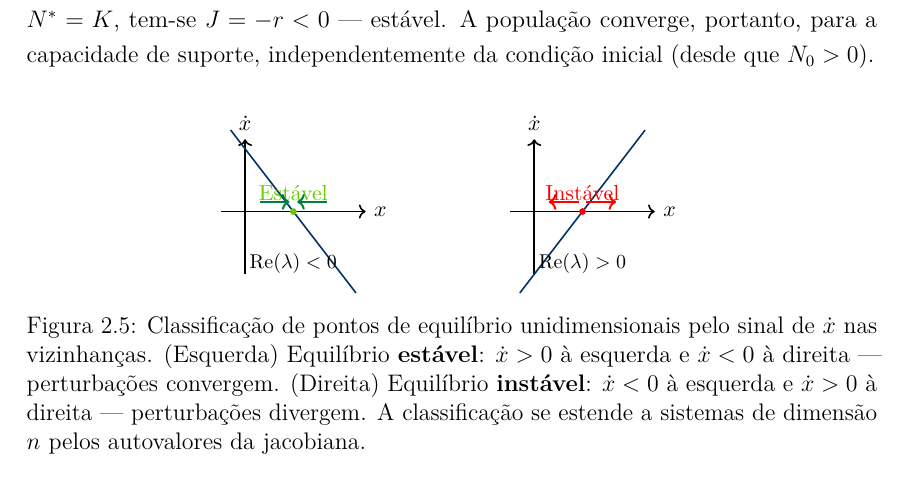
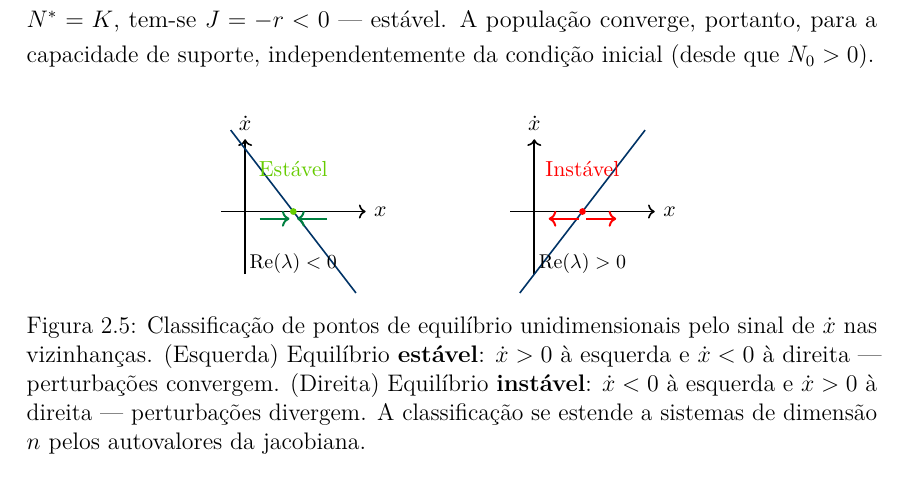
Before and after one commit to neylemkeunesp/bbs, a LaTeX thesis (livro2/main.tex, which reads livro2/capitulos/cap02.tex): part of page 38 of 400, cut so that both start at the same text. The pictures show the PDF file livro2/main.pdf that the author committed with the source.

Commit message:
fix(cap02 Fig.2.5): reposiciona labels acima dos pontos de equilíbrio
Bug visual: as setas horizontais em y=0.2 estavam exatamente em cima
dos labels "Estável"/"Instável" posicionados com above of (1, 0.05),
que renderiza em y ≈ 0.18 (TikZ coloca o baseline acima do nó).
Resultado: labels cortados por tracejado de nó + atravessados pelas
setas, dando aparência de "label riscado" (a screenshot do usuário).

Correção:
- Labels movidos para (1, 0.55): agora bem acima do ponto verde/vermelho
- Setas movidas para y = -0.15: agora abaixo do eixo x, em espaço
  limpo sem cruzamento
- Re(λ) < 0 / Re(λ) > 0 permanecem em y=-0.7 (inalterados)

Convenção visual agora clara:
- Acima do eixo x: label "Estável"/"Instável"
- Sobre o eixo x: ponto de equilíbrio
- Abaixo do eixo x: setas de fluxo
- Ainda mais abaixo: classificação espectral Re(λ)

Validação via vision_analyze: PASS — labels limpos, setas com direção
óbvia (convergência vs divergência), sem sobreposições.

Build: EXIT 0, 412 pp, diff simétrico +8/-8.

```diff
--- a/livro2/capitulos/cap02.tex
+++ b/livro2/capitulos/cap02.tex
@@ -590,10 +590,10 @@ portanto, para a capacidade de suporte, independentemente da condição inicial
         \draw[thick, azulescuro, domain=-0.3:2.3]
             plot (\x, {-1.3*(\x-1)});
         \fill[verdeacido] (1,0) circle (2pt);
-        \node[above, font=\small, verdeacido] at (1,0.05) {Estável};
-        % Setas horizontais ao longo do eixo, apontando para o equilíbrio (convergência)
-        \draw[->, verdebio, line width=1pt] (0.3,0.2) -- (0.92,0.2);
-        \draw[->, verdebio, line width=1pt] (1.7,0.2) -- (1.08,0.2);
+        \node[above, font=\small, verdeacido] at (1,0.55) {Estável};
+        % Setas horizontais abaixo do label, apontando para o equilíbrio (convergência)
+        \draw[->, verdebio, line width=1pt] (0.3,-0.15) -- (0.92,-0.15);
+        \draw[->, verdebio, line width=1pt] (1.7,-0.15) -- (1.08,-0.15);
         \node[below, font=\footnotesize] at (1,-0.7) {$\mathrm{Re}(\lambda) < 0$};
     \end{scope}
 
@@ -605,10 +605,10 @@ portanto, para a capacidade de suporte, independentemente da condição inicial
         \draw[thick, azulescuro, domain=-0.3:2.3]
             plot (\x, {1.3*(\x-1)});
         \fill[red] (1,0) circle (2pt);
-        \node[above, font=\small, red] at (1,0.05) {Instável};
-        % Setas horizontais ao longo do eixo, apontando para fora do equilíbrio (divergência)
-        \draw[->, red, line width=1pt] (1.08,0.2) -- (1.7,0.2);
-        \draw[->, red, line width=1pt] (0.92,0.2) -- (0.3,0.2);
+        \node[above, font=\small, red] at (1,0.55) {Instável};
+        % Setas horizontais abaixo do label, apontando para fora do equilíbrio (divergência)
+        \draw[->, red, line width=1pt] (1.08,-0.15) -- (1.7,-0.15);
+        \draw[->, red, line width=1pt] (0.92,-0.15) -- (0.3,-0.15);
         \node[below, font=\footnotesize] at (1,-0.7) {$\mathrm{Re}(\lambda) > 0$};
     \end{scope}
 \end{tikzpicture}
```
Also changed, not shown: livro2/main.pdf.
